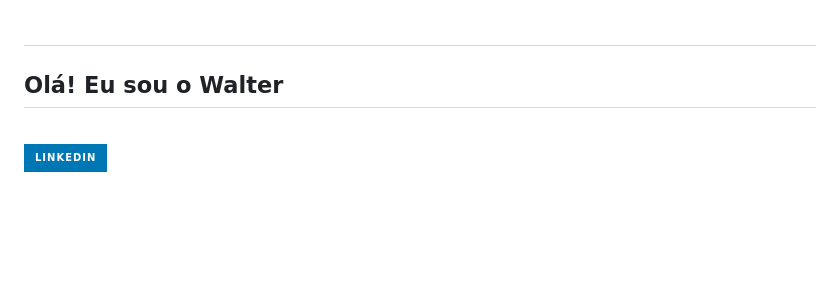
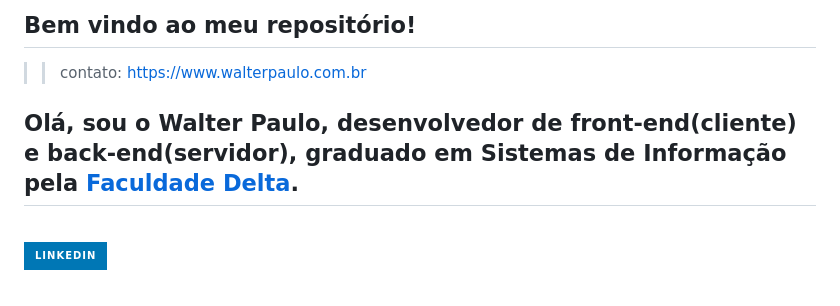
Before and after one commit to walterpaulo/walterpaulo, a Markdown page: README.md, the part around one of its changes. GitHub-like rendering; badges without logos; blank space fills up the shorter version.

Commit message:
doc: update

```diff
--- a/README.md
+++ b/README.md
@@ -1,6 +1,7 @@
-##
+## Bem vindo ao meu repositório!
+>> contato: [https://www.walterpaulo.com.br](https://www.walterpaulo.com.br)
 
-## Olá! Eu sou o Walter
+## Olá, sou o Walter Paulo, desenvolvedor de front-end(cliente) e back-end(servidor), graduado em Sistemas de Informação pela [Faculdade Delta](https://faculdadedelta.com.br/).
 
 <br>
 
```
Also changed, not shown: other parts of README.md (+1 -1 lines).
